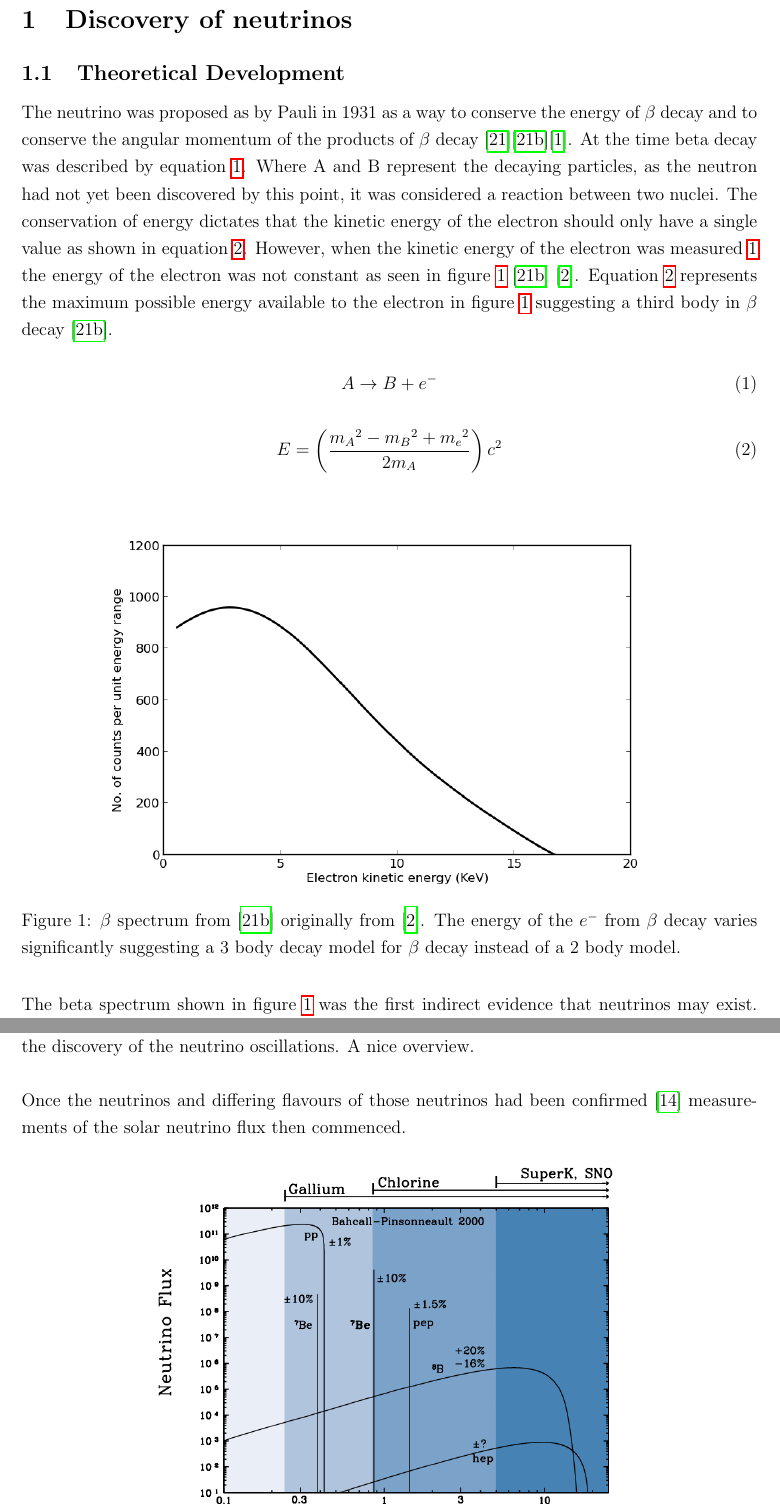
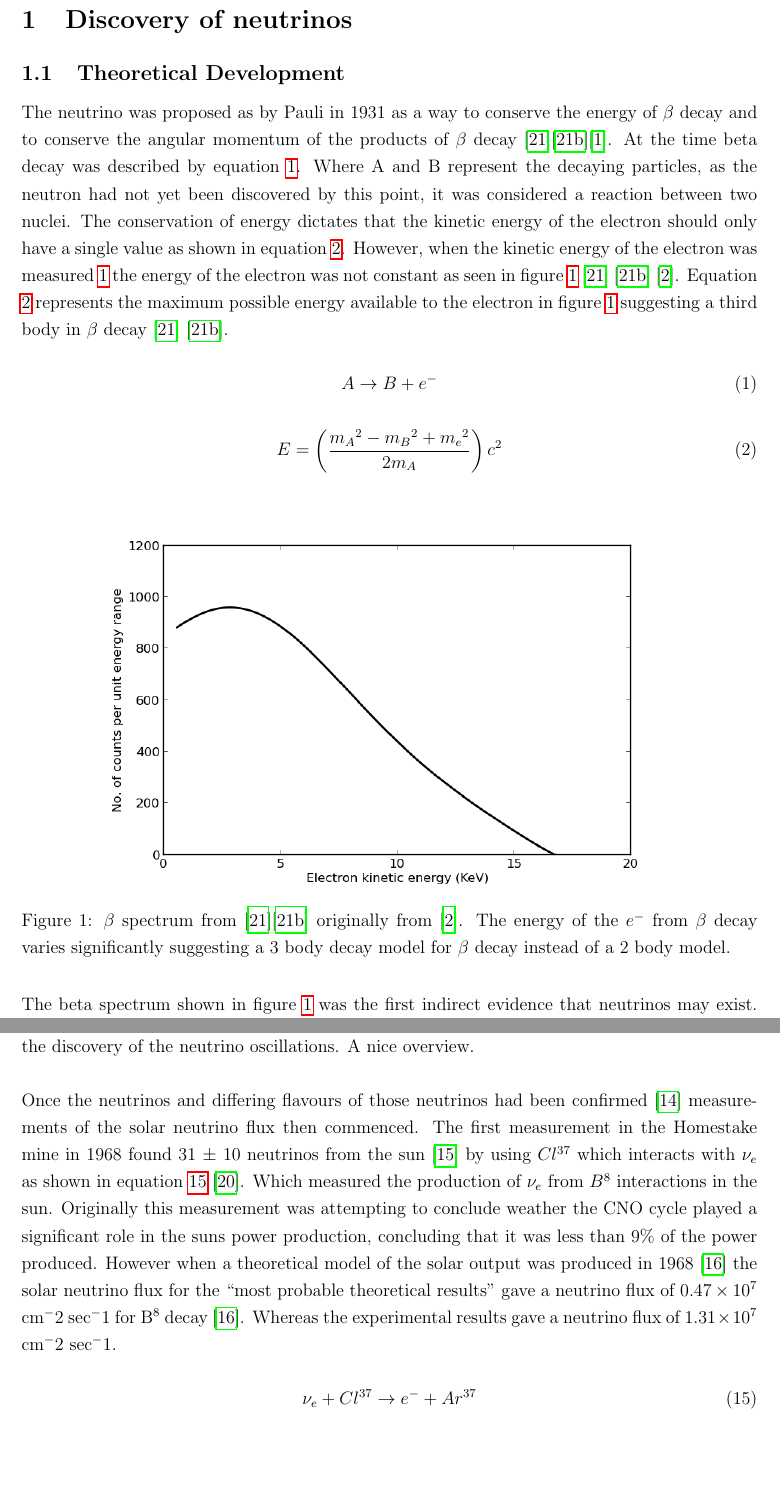
Before and after one commit to sgrcolli/Overview-And-Literature-survey, a LaTeX paper (main.tex): two parts of pages 3 and 7 of 11, joined at a grey line, cut so that both start at the same text, the shorter picture padded with empty space. Compiled offline with pdfLaTeX.

Commit message:
started writing up more about solar neutrinos

```diff
--- a/main.tex
+++ b/main.tex
@@ -85,7 +85,7 @@ mcite=true,
 %\\Neutron proposed by Chadwick in 1932 describing a proton like recoil and odd behaviour of neutrons that can only be described by a neutron or the breaking of conservation of momentum and energy!: \cite{chadwick1932possible}. Important for giving full context to the neutrino discovery
 %\\Fermis paper proposing this beta decay after Chadwick's discovery of the neutron is given in \cite{Fermi:1934hr} which proposes a neutrino and is published through Springer and the English translation from 1968 is given in \cite{wilson1968fermi}
 %\\So far very little from Pauli need to include him somewhere the neutrino was his idea \cite{lederman1970resource} may have something...
-The neutrino was proposed as by Pauli in 1931 as a way to conserve the energy of $\beta$ decay and to conserve the angular momentum of the products of $\beta$ decay  \cite{griffiths2008book}\cite{griffiths2008neutrino1.5}\cite{lederman1970resource}. At the time beta decay was described by equation \ref{oldBetaDecay}. Where A and B represent the decaying particles, as the neutron had not yet been discovered by this point, it was considered a reaction between two nuclei. The conservation of energy dictates that the kinetic energy of the electron should only have a single value as shown in equation \ref{constant_ke_e_equation}. However, when the kinetic energy of the electron was measured \ref{beta_spectrum} the energy of the electron was not constant as seen in figure \ref{beta_spectrum} \cite{griffiths2008neutrino1.5} \cite{lewis1970neutrinos}. Equation \ref{constant_ke_e_equation} represents the maximum possible energy available to the electron in figure \ref{beta_spectrum} suggesting a third body in $\beta$ decay \cite{griffiths2008neutrino1.5}.
+The neutrino was proposed as by Pauli in 1931 as a way to conserve the energy of $\beta$ decay and to conserve the angular momentum of the products of $\beta$ decay  \cite{griffiths2008book}\cite{griffiths2008neutrino1.5}\cite{lederman1970resource}. At the time beta decay was described by equation \ref{oldBetaDecay}. Where A and B represent the decaying particles, as the neutron had not yet been discovered by this point, it was considered a reaction between two nuclei. The conservation of energy dictates that the kinetic energy of the electron should only have a single value as shown in equation \ref{constant_ke_e_equation}. However, when the kinetic energy of the electron was measured \ref{beta_spectrum} the energy of the electron was not constant as seen in figure \ref{beta_spectrum} \cite{griffiths2008book} \cite{griffiths2008neutrino1.5} \cite{lewis1970neutrinos}. Equation \ref{constant_ke_e_equation} represents the maximum possible energy available to the electron in figure \ref{beta_spectrum} suggesting a third body in $\beta$ decay \cite{griffiths2008book} \cite{griffiths2008neutrino1.5}.
 
 
 \begin{equation}
@@ -101,11 +101,11 @@ The neutrino was proposed as by Pauli in 1931 as a way to conserve the energy of
 \begin{figure}[H]
  \centering
  \includegraphics[height=90mm]{beta_spectrum.png}
- \captionof{figure}{$\beta$ spectrum from \cite{griffiths2008neutrino1.5} originally from \cite{lewis1970neutrinos}. The energy of the $e^-$ from $\beta$ decay varies significantly suggesting a 3 body decay model for $\beta$ decay instead of a 2 body model.} %~can be used as a kind of place holder in latex
+ \captionof{figure}{$\beta$ spectrum from \cite{griffiths2008book}\cite{griffiths2008neutrino1.5} originally from \cite{lewis1970neutrinos}. The energy of the $e^-$ from $\beta$ decay varies significantly suggesting a 3 body decay model for $\beta$ decay instead of a 2 body model.} %~can be used as a kind of place holder in latex
  \label{beta_spectrum}
 \end{figure}
 
-The beta spectrum shown in figure \ref{beta_spectrum} was the first indirect evidence that neutrinos may exist. However Pauli waited until Chadwick's discovery of the neutron in 1932 \cite{chadwick1932possible} before publishing in 1934 \cite{lederman1970resource}. The complete picture of a proton-neutron nucleus allowed Enrico Fermi to produce a comprehensive theory of $\beta$ decay which incorporated Pauli's neutrino into $\beta$ decay \cite{lederman1970resource} \cite{Fermi:1934hr}. Note: a translation of Fermi's work was used \cite{wilson1968fermi}. This more complete picture made sure to differentiate the particles of the nucleus (protons and neutrons) with particles that were not bound to it (electrons and neutrinos) \cite{Fermi:1934hr} \cite{wilson1968fermi}. This period however leaves us with a mass-less neutrino which has spin 1/2 \cite{lederman1970resource}. The discovery of neutrino oscillations which will be mentioned later in section \ref{section_neutrino_oscillations} indicate that neutrinos do have mass but they were discovered far after this \cite{griffiths2008neutrino1.5}. The equation of $\beta$ decay was now given by equation \ref{semi_modern_beta_decay}. The discovery of lepton number and anti-netrinos had not yet been made however and so that quantity is not conserved in equation \ref{semi_modern_beta_decay}.
+The beta spectrum shown in figure \ref{beta_spectrum} was the first indirect evidence that neutrinos may exist. However Pauli waited until Chadwick's discovery of the neutron in 1932 \cite{chadwick1932possible} before publishing in 1934 \cite{lederman1970resource}. The complete picture of a proton-neutron nucleus allowed Enrico Fermi to produce a comprehensive theory of $\beta$ decay which incorporated Pauli's neutrino into $\beta$ decay \cite{lederman1970resource} \cite{Fermi:1934hr}. Note: a translation of Fermi's work was used \cite{wilson1968fermi}. This more complete picture made sure to differentiate the particles of the nucleus (protons and neutrons) with particles that were not bound to it (electrons and neutrinos) \cite{Fermi:1934hr} \cite{wilson1968fermi}. This period however leaves us with a mass-less neutrino which has spin 1/2 \cite{lederman1970resource}. The discovery of neutrino oscillations which will be mentioned later in section \ref{section_neutrino_oscillations} indicate that neutrinos do have mass but they were discovered far after this \cite{griffiths2008book} \cite{griffiths2008neutrino1.5}. The equation of $\beta$ decay was now given by equation \ref{semi_modern_beta_decay}. The discovery of lepton number and anti-netrinos had not yet been made however and so that quantity is not conserved in equation \ref{semi_modern_beta_decay}.
 
 \begin{equation}
     n \rightarrow p^+ + e^- + \nu
@@ -195,7 +195,12 @@ This section will mainly be on the solar neutrino problem and how it was solved.
 \\ \cite{Bellerive:2003rj} presents some good plots and a nice overview of the neutrino experiments that lead up to the discovery of the neutrino oscillations. A nice overview.
-\\\\Once the neutrinos and differing flavours of those neutrinos had been confirmed \cite{DanbyG1962PhysRevLett.9.36} measurements of the solar neutrino flux then commenced.
+\\\\Once the neutrinos and differing flavours of those neutrinos had been confirmed \cite{DanbyG1962PhysRevLett.9.36} measurements of the solar neutrino flux then commenced. The first measurement in the Homestake mine in 1968 found 31 $\pm$ 10 neutrinos from the sun \cite{davis1968homestake} by using $Cl^{37}$ which interacts with $\nu_e$ as shown in equation \ref{neutrino_chlorine_decay} \cite{Bellerive:2003rj}. Which measured the production of $\nu_e$ from $B^8$ interactions in the sun. Originally this measurement was attempting to conclude weather the CNO cycle played a significant role in the suns power production, concluding that it was less than 9\% of the power produced. However when a theoretical model of the solar output was produced in 1968 \cite{bahcall1968present} the solar neutrino flux for the ``most probable theoretical results'' gave a neutrino flux of $0.47 \times 10^7$ cm$^-2$ sec$^-1$ for B$^8$ decay \cite{bahcall1968present}. Whereas the experimental results gave a neutrino flux of  $1.31 \times 10^7$ cm$^-2$ sec$^-1$.
 
-\begin{figure}[H]
+\begin{equation}
+    \nu_e + Cl^{37} \rightarrow  e^- + Ar^{37}
+    \label{neutrino_chlorine_decay}
+\end{equation}
+
+\begin{figure}
  \centering
  \includegraphics[height=90mm]{neutrino_emmision_graph.png}
  \captionof{figure}{from \cite{Bellerive:2003rj}} %~can be used as a kind of place holder in latex
```
Also changed, not shown: main.tex (16 more changed lines).
